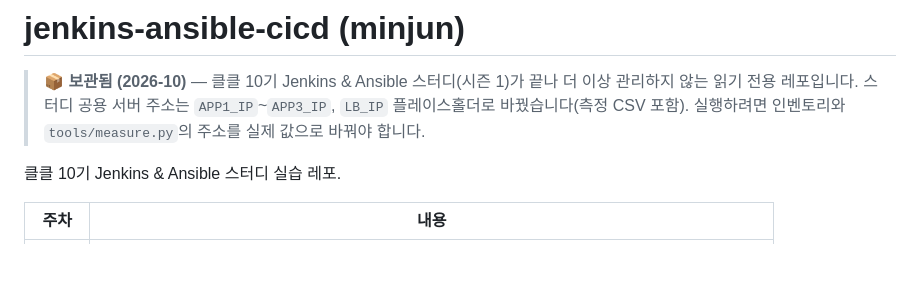
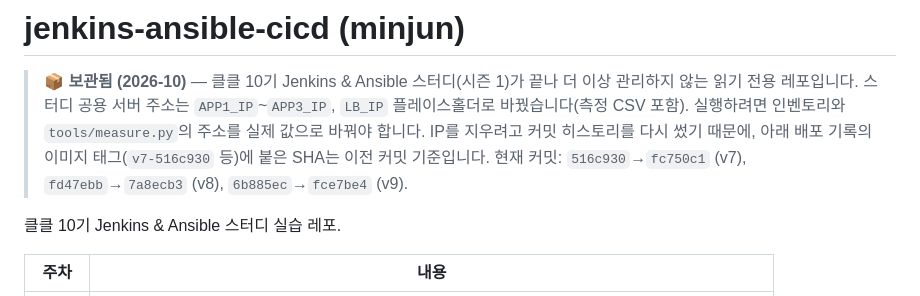
Before and after one commit to cynkai/jenkins-ansible-cicd, a Markdown page: README.md, the part around the change. Rendered like a GitHub page; blank space fills up the shorter version.

Commit message:
archive: note commit SHA mapping after history rewrite
Co-Authored-By: Claude Opus 5.5 <noreply@anthropic.com>

```diff
--- a/README.md
+++ b/README.md
@@ -2,6 +2,7 @@
 
 > **📦 보관됨 (2026-10)** — 클클 10기 Jenkins & Ansible 스터디(시즌 1)가 끝나 더 이상 관리하지 않는 읽기 전용 레포입니다.
 > 스터디 공용 서버 주소는 `APP1_IP`~`APP3_IP`, `LB_IP` 플레이스홀더로 바꿨습니다(측정 CSV 포함). 실행하려면 인벤토리와 `tools/measure.py`의 주소를 실제 값으로 바꿔야 합니다.
+> IP를 지우려고 커밋 히스토리를 다시 썼기 때문에, 아래 배포 기록의 이미지 태그(`v7-516c930` 등)에 붙은 SHA는 이전 커밋 기준입니다. 현재 커밋: `516c930`→`fc750c1` (v7), `fd47ebb`→`7a8ecb3` (v8), `6b885ec`→`fce7be4` (v9).
 
 클클 10기 Jenkins & Ansible 스터디 실습 레포.
 
```
